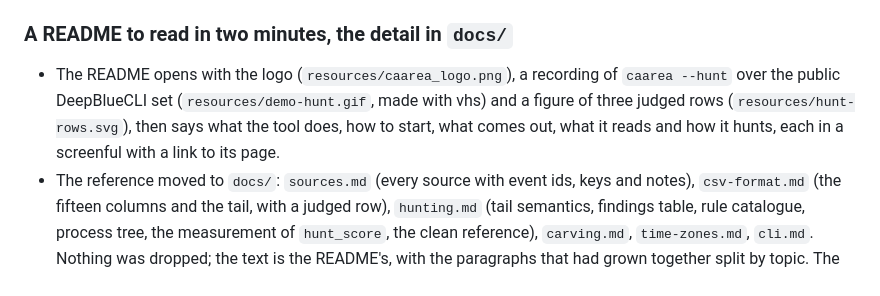
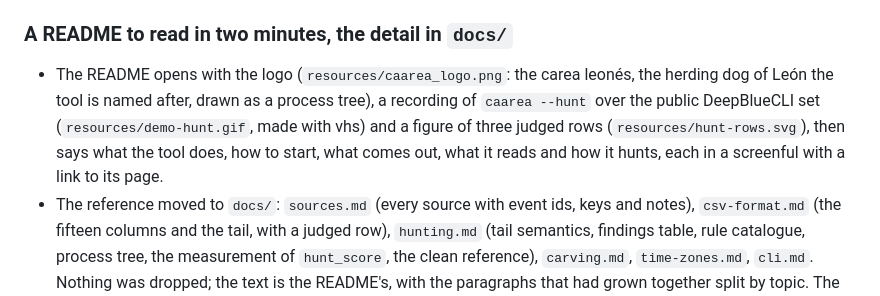
Before and after one commit to jupyterj0nes/caarea, a Markdown page: CHANGELOG.md, the part around the change. Rendered like a GitHub page.

```diff
--- a/CHANGELOG.md
+++ b/CHANGELOG.md
@@ -8,7 +8,7 @@
 
 ### A README to read in two minutes, the detail in `docs/`
 
-- The README opens with the logo (`resources/caarea_logo.png`), a recording of `caarea --hunt` over the public DeepBlueCLI set (`resources/demo-hunt.gif`, made with vhs) and a figure of three judged rows (`resources/hunt-rows.svg`), then says what the tool does, how to start, what comes out, what it reads and how it hunts, each in a screenful with a link to its page.
+- The README opens with the logo (`resources/caarea_logo.png`: the carea leonés, the herding dog of León the tool is named after, drawn as a process tree), a recording of `caarea --hunt` over the public DeepBlueCLI set (`resources/demo-hunt.gif`, made with vhs) and a figure of three judged rows (`resources/hunt-rows.svg`), then says what the tool does, how to start, what comes out, what it reads and how it hunts, each in a screenful with a link to its page.
 - The reference moved to `docs/`: `sources.md` (every source with event ids, keys and notes), `csv-format.md` (the fifteen columns and the tail, with a judged row), `hunting.md` (tail semantics, findings table, rule catalogue, process tree, the measurement of `hunt_score`, the clean reference), `carving.md`, `time-zones.md`, `cli.md`. Nothing was dropped; the text is the README's, with the paragraphs that had grown together split by topic. The example row of the dropper now reads as CAAREA writes it today (PID 3744, no parent name: a Windows 7 4688 whose creator is not in the log).
 
 ### What a clean host executes is vouched for
```
Also changed, not shown: README.md (+2 -2 lines), resources/caarea_logo.png.
